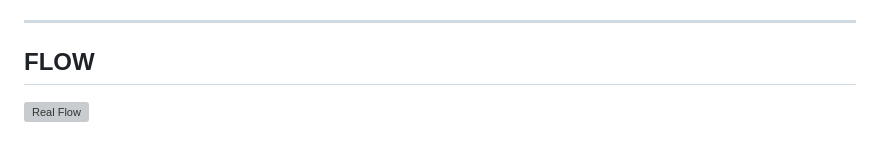
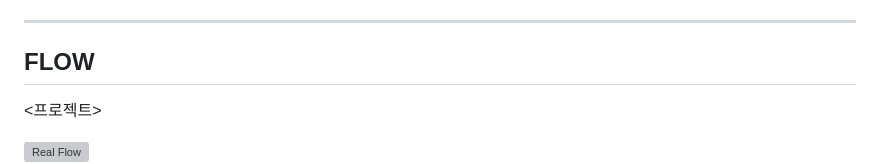
Before and after one commit to htkwon/Capstone-Design, a Markdown page: README.md, the part around the change printed below. Rendered like a GitHub page; blank space fills up the shorter version; grey boxes are pictures that could not be loaded.

```diff
--- a/README.md
+++ b/README.md
@@ -46,4 +46,7 @@ Resource Server는 클라이언트 애플리케이션이 요청한 API 리소스
 
 ---
 ## FLOW
+<프로젝트>
+
+
 <img width="517" alt="Real Flow" src="https://github.com/htkwon/Capstone-Design/assets/117131575/dc841c14-003b-4c34-bb21-9d53f7a36c2b">
```
Also changed, not shown: other parts of README.md (+10 -4 lines).
